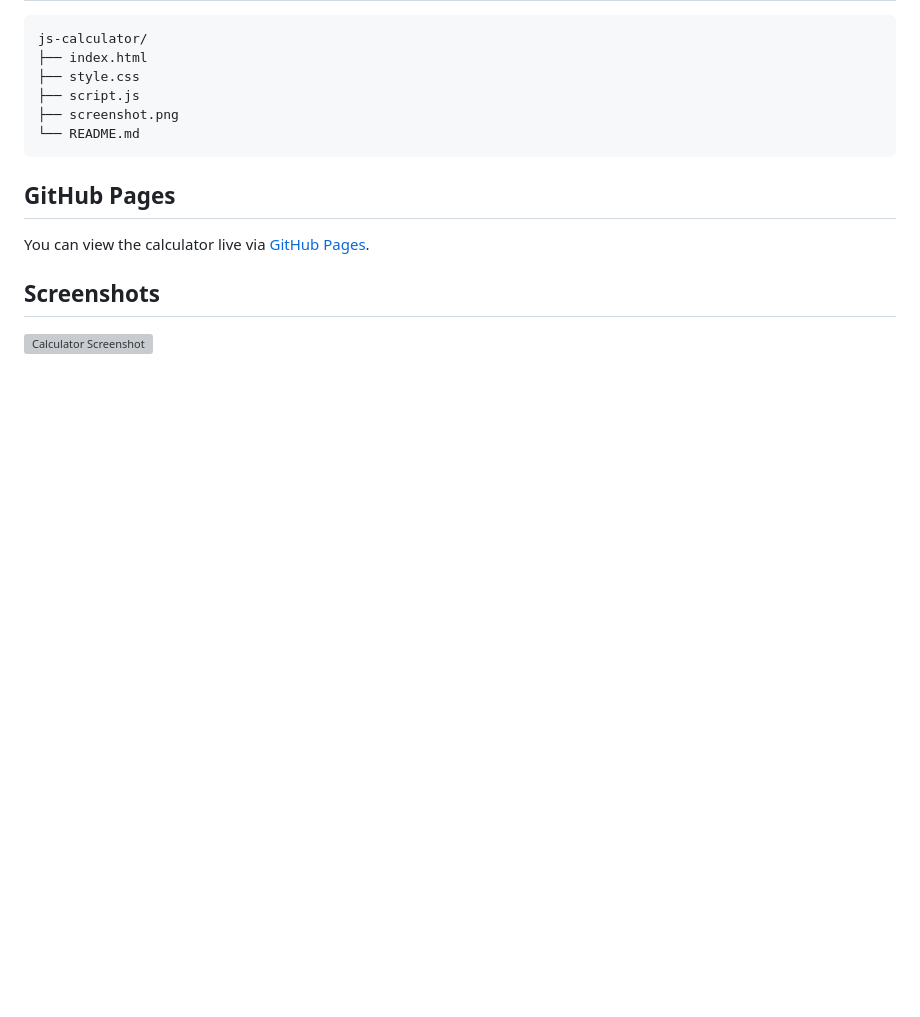
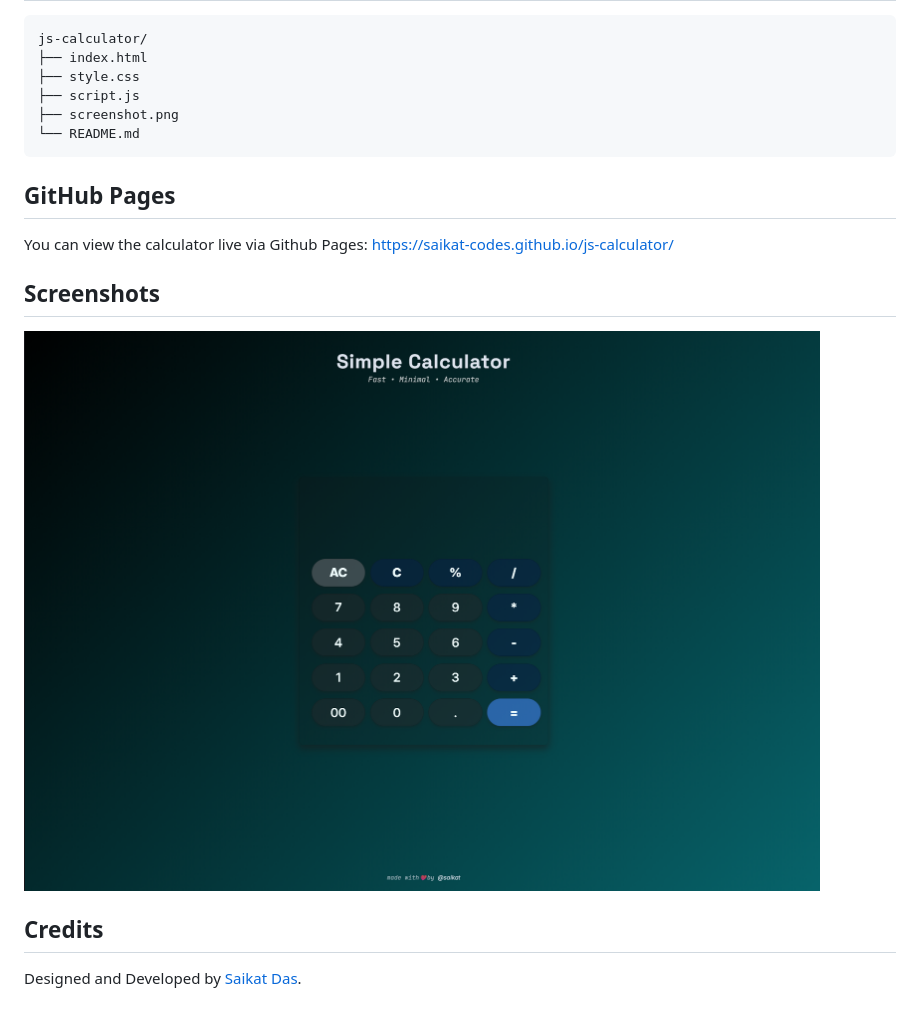
Before and after one commit to saikat-codes/js-calculator, a Markdown page: Readme.md, the part around the change. GitHub-like rendering; pictures changed too: screenshot.png (added); blank space fills up the shorter version; grey boxes are pictures that could not be loaded.

Commit message:
Updated Readme and Uploaded Screenshot

```diff
--- a/Readme.md
+++ b/Readme.md
@@ -42,8 +42,12 @@ js-calculator/
 
 ## GitHub Pages
 
-You can view the calculator live via [GitHub Pages](https://saikat-codes.github.io/js-calculator/).
+You can view the calculator live via Github Pages: https://saikat-codes.github.io/js-calculator/
 
 ## Screenshots
 
 ![Calculator Screenshot](screenshot.png)
+
+## Credits
+
+Designed and Developed by [Saikat Das](https://github.com/saikat-codes).
```
